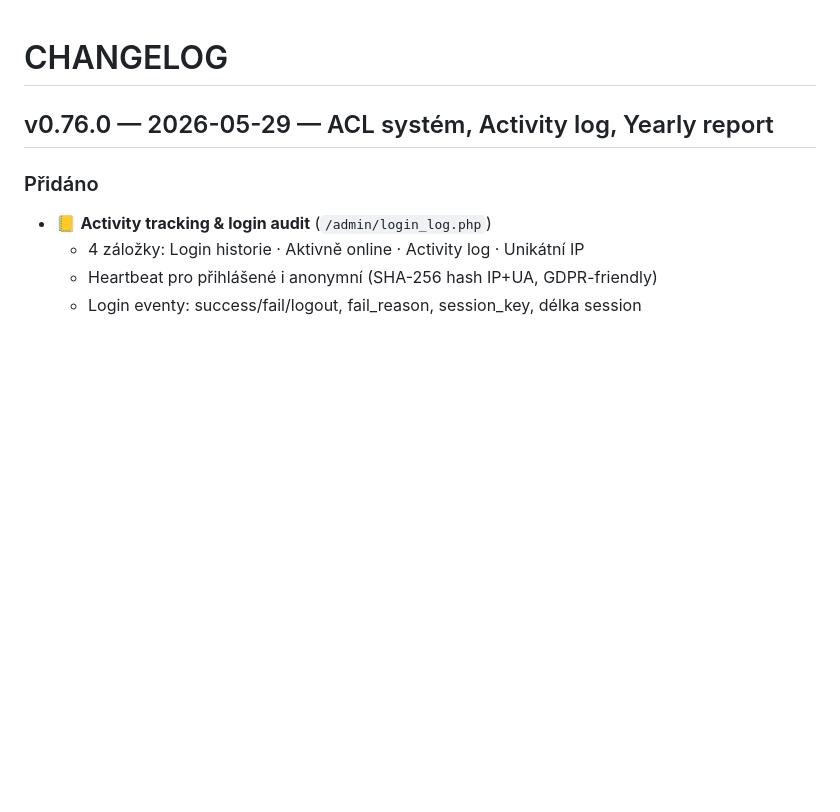
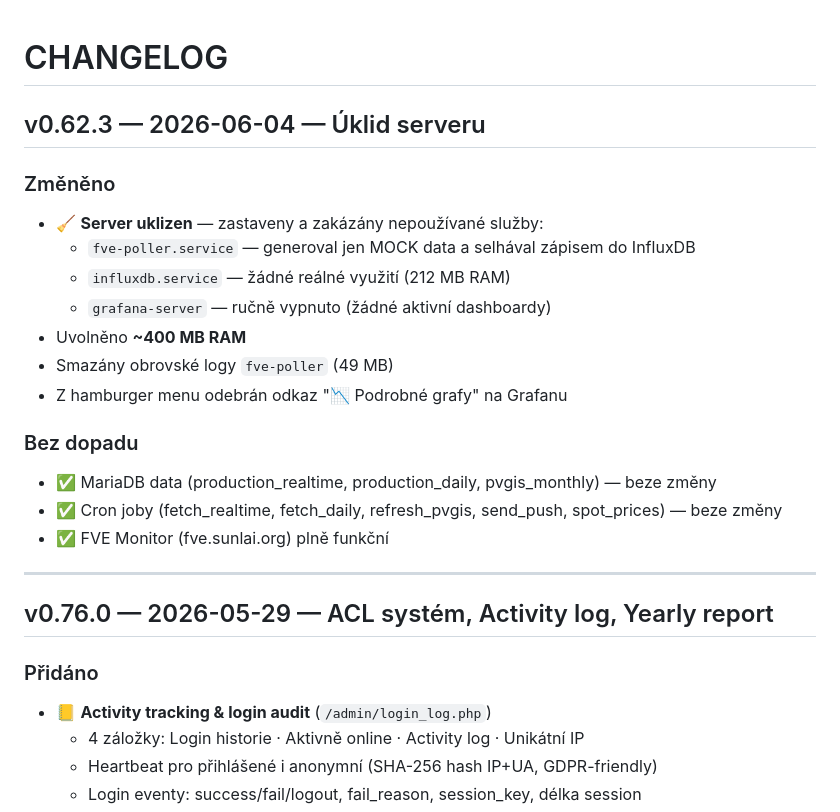
Before and after one commit to davesunlai/fve-monitor, a Markdown page: CHANGELOG.md, the part around the change. Drawn GitHub-style; blank space fills up the shorter version.

Commit message:
docs: CHANGELOG v0.62.3

```diff
--- a/CHANGELOG.md
+++ b/CHANGELOG.md
@@ -1,4 +1,22 @@
 # CHANGELOG
+
+## v0.62.3 — 2026-06-04 — Úklid serveru
+
+### Změněno
+- 🧹 **Server uklizen** — zastaveny a zakázány nepoužívané služby:
+  - `fve-poller.service` — generoval jen MOCK data a selhával zápisem do InfluxDB
+  - `influxdb.service` — žádné reálné využití (212 MB RAM)
+  - `grafana-server` — ručně vypnuto (žádné aktivní dashboardy)
+- Uvolněno **~400 MB RAM**
+- Smazány obrovské logy `fve-poller` (49 MB)
+- Z hamburger menu odebrán odkaz "📉 Podrobné grafy" na Grafanu
+
+### Bez dopadu
+- ✅ MariaDB data (production_realtime, production_daily, pvgis_monthly) — beze změny
+- ✅ Cron joby (fetch_realtime, fetch_daily, refresh_pvgis, send_push, spot_prices) — beze změny
+- ✅ FVE Monitor (fve.sunlai.org) plně funkční
+
+---
 
 ## v0.76.0 — 2026-05-29 — ACL systém, Activity log, Yearly report
 ### Přidáno
```
